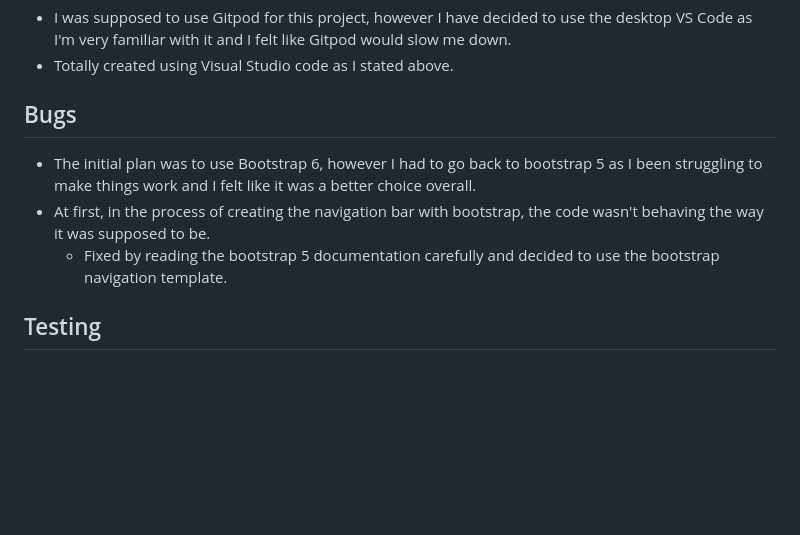
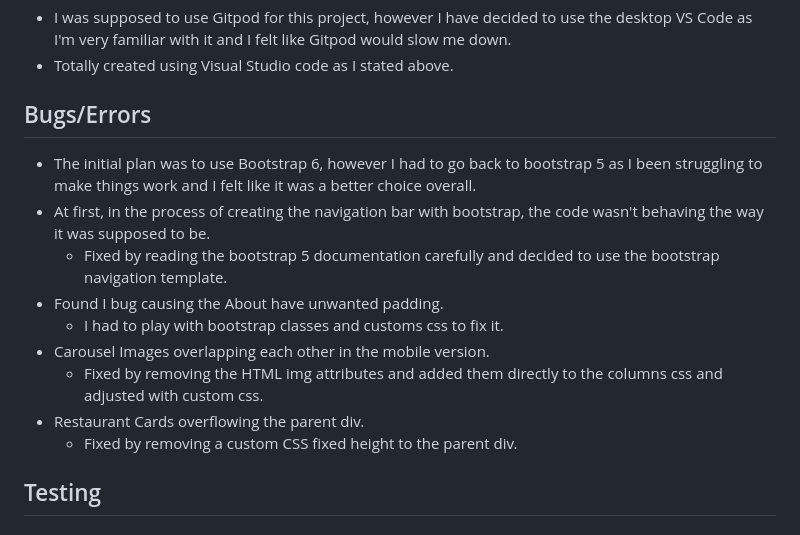
Before and after one commit to WesleyLuiz21/BeefitUp-Restaurant-Project, a Markdown page: Readme.md, the part around the change. GitHub-like rendering; blank space fills up the shorter version.

Commit message:
added more bugs and erros to the bugs section

```diff
--- a/Readme.md
+++ b/Readme.md
@@ -158,11 +158,17 @@
 
 ###
 
-## Bugs
+## Bugs/Errors
 
 * The initial plan was to use Bootstrap 6, however I had to go back to bootstrap 5 as I been struggling to make things work and I felt like it was a better choice overall.
 * At first, in the process of creating the navigation bar with bootstrap, the code wasn't behaving the way it was supposed to be.
   * Fixed by reading the bootstrap 5 documentation carefully and decided to use the bootstrap navigation template.
+* Found I bug causing the About have unwanted padding.
+  * I had to play with bootstrap classes and customs css to fix it.
+* Carousel Images overlapping each other in the mobile version.
+  * Fixed by removing the HTML img attributes and added them directly to the columns css and adjusted with custom css.
+* Restaurant Cards overflowing the parent div.
+  * Fixed by removing a custom CSS fixed height to the parent div.
 
 ## Testing
 
```
